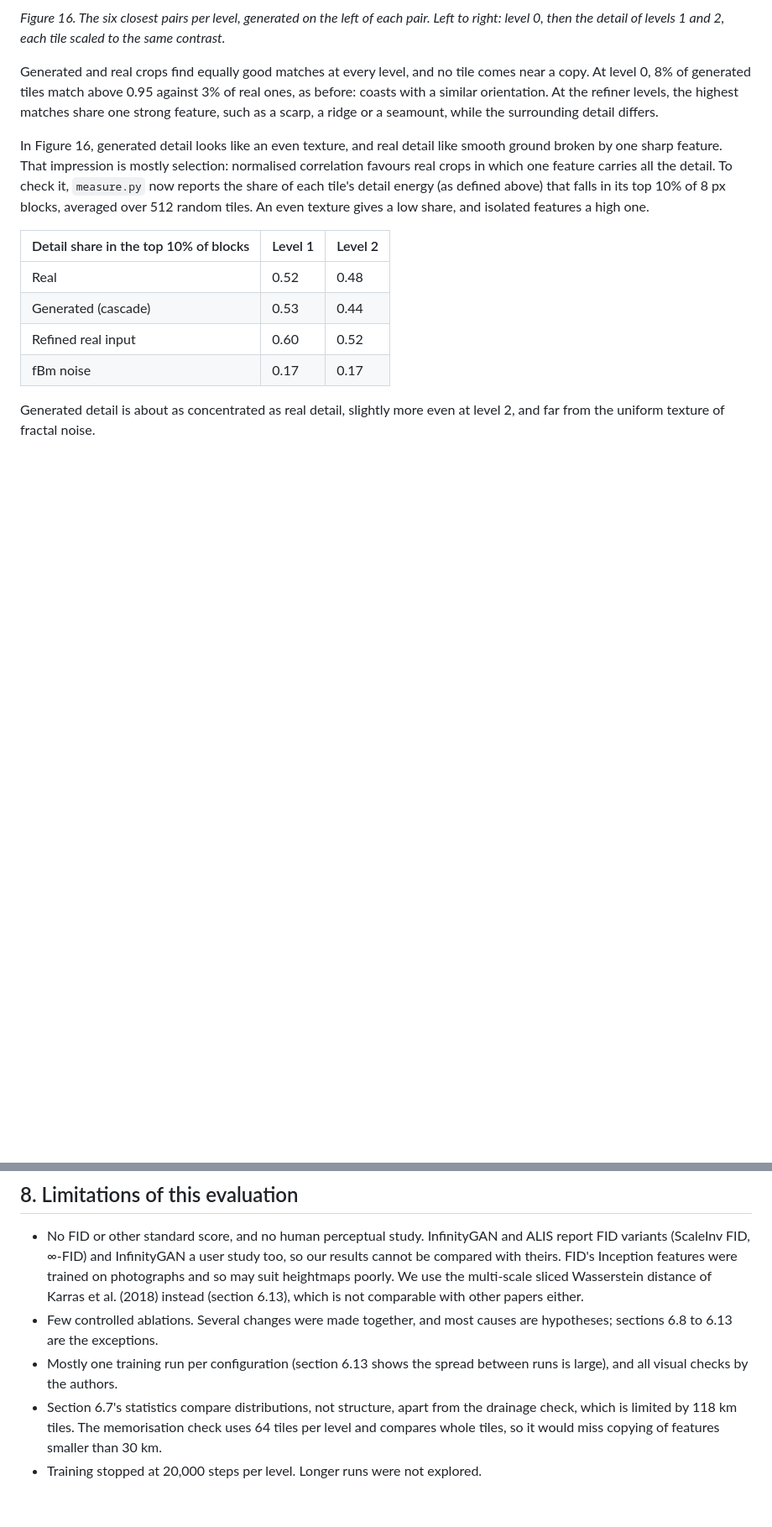
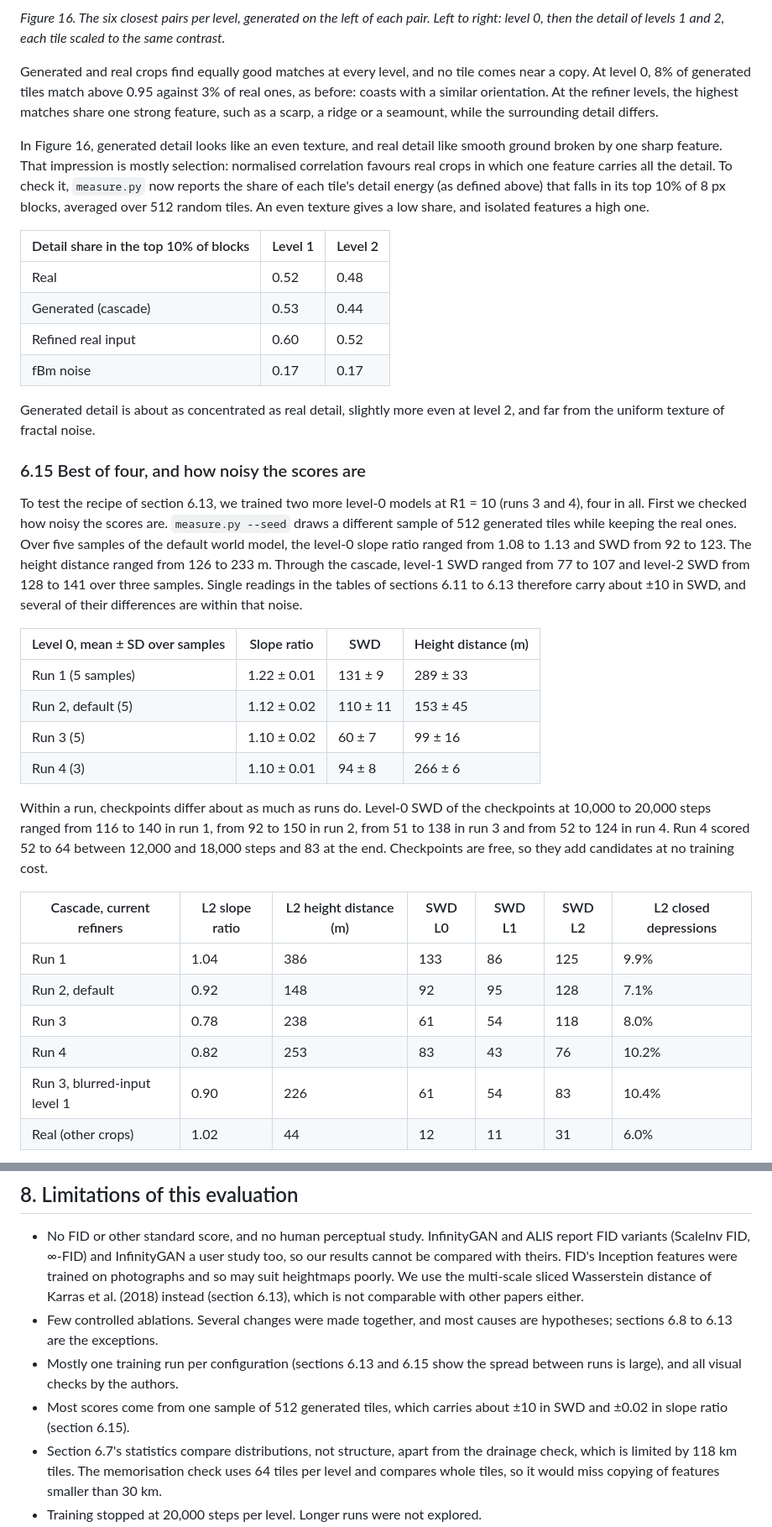
Before and after one commit to mrn2se/terrain-gan, a Markdown page: PAPER.md, 2 parts joined by grey strips. Shown at 84% size. GitHub-like rendering; blank space fills up the shorter version.

```diff
--- a/PAPER.md
+++ b/PAPER.md
@@ -688,3 +689,34 @@ averaged over 512 random tiles. An even texture gives a low share, and isolated
 Generated detail is about as concentrated as real detail, slightly more even at level 2, and far
 from the uniform texture of fractal noise.
 
+### 6.15 Best of four, and how noisy the scores are
+
+To test the recipe of section 6.13, we trained two more level-0 models at R1 = 10 (runs 3 and 4),
+four in all. First we checked how noisy the scores are. `measure.py --seed` draws a different
+sample of 512 generated tiles while keeping the real ones. Over five samples of the default world
+model, the level-0 slope ratio ranged from 1.08 to 1.13 and SWD from 92 to 123. The height
+distance ranged from 126 to 233 m. Through the cascade, level-1 SWD ranged from 77 to 107 and
+level-2 SWD from 128 to 141 over three samples. Single readings in the tables of sections 6.11 to
+6.13 therefore carry about ±10 in SWD, and several of their differences are within that noise.
+
+| Level 0, mean ± SD over samples | Slope ratio | SWD | Height distance (m) |
+|---|---|---|---|
+| Run 1 (5 samples) | 1.22 ± 0.01 | 131 ± 9 | 289 ± 33 |
+| Run 2, default (5) | 1.12 ± 0.02 | 110 ± 11 | 153 ± 45 |
+| Run 3 (5) | 1.10 ± 0.02 | 60 ± 7 | 99 ± 16 |
+| Run 4 (3) | 1.10 ± 0.01 | 94 ± 8 | 266 ± 6 |
+
+Within a run, checkpoints differ about as much as runs do. Level-0 SWD of the checkpoints at
+10,000 to 20,000 steps ranged from 116 to 140 in run 1, from 92 to 150 in run 2, from 51 to 138
+in run 3 and from 52 to 124 in run 4. Run 4 scored 52 to 64 between 12,000 and 18,000 steps
+and 83 at the end. Checkpoints are free, so they add candidates at no training cost.
+
+| Cascade, current refiners | L2 slope ratio | L2 height distance (m) | SWD L0 | SWD L1 | SWD L2 | L2 closed depressions |
+|---|---|---|---|---|---|---|
+| Run 1 | 1.04 | 386 | 133 | 86 | 125 | 9.9% |
+| Run 2, default | 0.92 | 148 | 92 | 95 | 128 | 7.1% |
+| Run 3 | 0.78 | 238 | 61 | 54 | 118 | 8.0% |
+| Run 4 | 0.82 | 253 | 83 | 43 | 76 | 10.2% |
+| Run 3, blurred-input level 1 | 0.90 | 226 | 61 | 54 | 83 | 10.4% |
+| Real (other crops) | 1.02 | 44 | 12 | 11 | 31 | 6.0% |
+
@@ -731,7 +788,9 @@ instead propose joint training for the same symptom.
   instead (section 6.13), which is not comparable with other papers either.
 - Few controlled ablations. Several changes were made together, and most causes are hypotheses;
   sections 6.8 to 6.13 are the exceptions.
-- Mostly one training run per configuration (section 6.13 shows the spread between runs is large), and all visual checks by the authors.
+- Mostly one training run per configuration (sections 6.13 and 6.15 show the spread between runs is large), and all visual checks by the authors.
+- Most scores come from one sample of 512 generated tiles, which carries about ±10 in SWD and
+  ±0.02 in slope ratio (section 6.15).
 - Section 6.7's statistics compare distributions, not structure, apart from the drainage
   check, which is limited by 118 km tiles. The memorisation check uses 64 tiles per level and
   compares whole tiles, so it would miss copying of features smaller than 30 km.
```
Also changed, not shown: other parts of PAPER.md (+27 -1 lines), TODO.md (+8 -1 lines), docs/figures/r1_10_four_runs.png (added), docs/figures/run3_level2.png (added), 6 other files.
